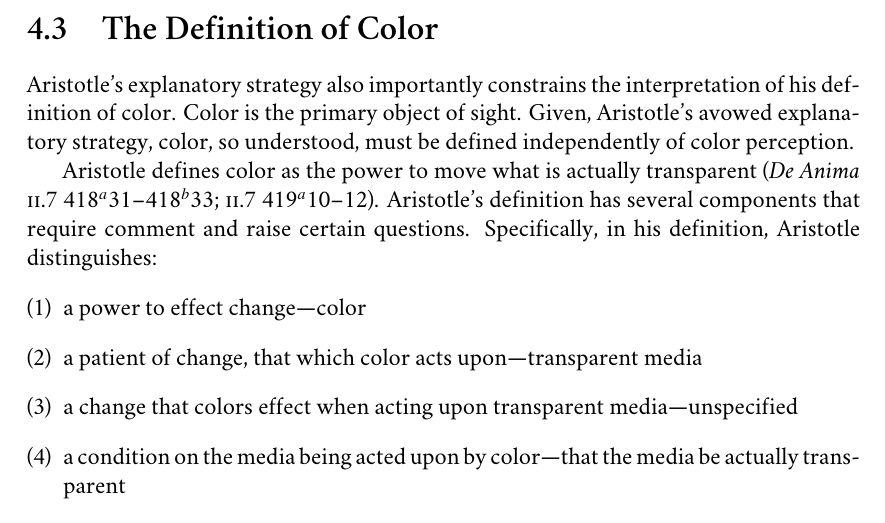
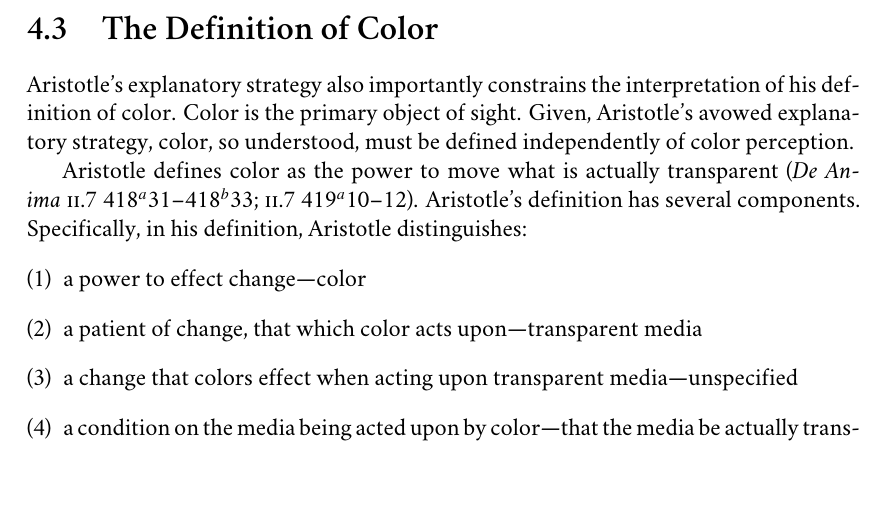
Before and after one commit to PhilGeek/formwithoutmatter, a LaTeX thesis (aristotle.tex, which reads color.tex): part of page 69 of 155, cut so that both start at the same text, the shorter picture padded with empty space. Compiled offline with XeLaTeX; a missing font is replaced by an installed copy or a similar font.

Commit message:
Fixed wording

```diff
--- a/color.tex
+++ b/color.tex
@@ -136,7 +136,7 @@ The unity of the visible bears on the significance of Aristotle's declining to e
 
 Aristotle's explanatory strategy also importantly constrains the interpretation of his definition of color. Color is the primary object of sight. Given, Aristotle's avowed explanatory strategy, color, so understood, must be defined independently of color perception.
 
-Aristotle defines color as the power to move what is actually transparent (\emph{De Anima} \textsc{ii}.7 418\( ^{a} \)31--418\( ^{b} \)33; \textsc{ii}.7 419\( ^{a} \)10--12). Aristotle's definition has several components that require comment and raise certain questions. Specifically, in his definition, Aristotle distinguishes:
+Aristotle defines color as the power to move what is actually transparent (\emph{De Anima} \textsc{ii}.7 418\( ^{a} \)31--418\( ^{b} \)33; \textsc{ii}.7 419\( ^{a} \)10--12). Aristotle's definition has several components. Specifically, in his definition, Aristotle distinguishes:
 \begin{enumerate}[(1)]
 	\item a power to effect change---color
 	\item a patient of change, that which color acts upon---transparent media
```
